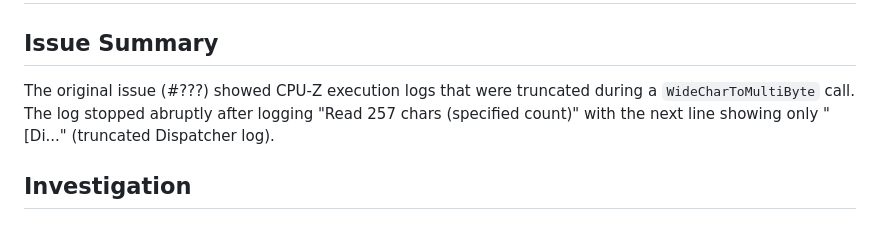
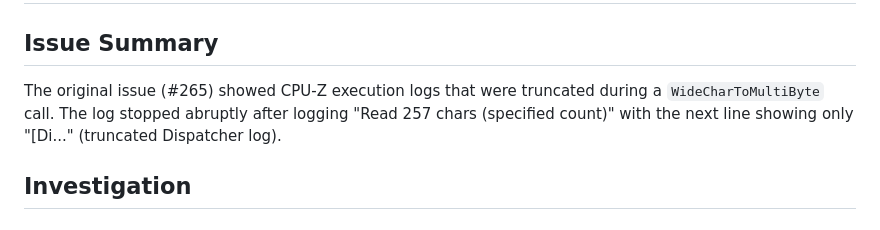
Before and after one commit to archanox/Win32Emu, a Markdown page: CPU_Z_ISSUE_ANALYSIS.md, the part around the change. Rendered like a GitHub page.

Commit message:
Update CPU_Z_ISSUE_ANALYSIS.md
Co-authored-by: Copilot <175728472+Copilot@users.noreply.github.com>

```diff
--- a/CPU_Z_ISSUE_ANALYSIS.md
+++ b/CPU_Z_ISSUE_ANALYSIS.md
@@ -2,7 +2,7 @@
 
 ## Issue Summary
 
-The original issue (#???) showed CPU-Z execution logs that were truncated during a `WideCharToMultiByte` call. The log stopped abruptly after logging "Read 257 chars (specified count)" with the next line showing only "[Di..." (truncated Dispatcher log).
+The original issue (#265) showed CPU-Z execution logs that were truncated during a `WideCharToMultiByte` call. The log stopped abruptly after logging "Read 257 chars (specified count)" with the next line showing only "[Di..." (truncated Dispatcher log).
 
 ## Investigation
 
```
